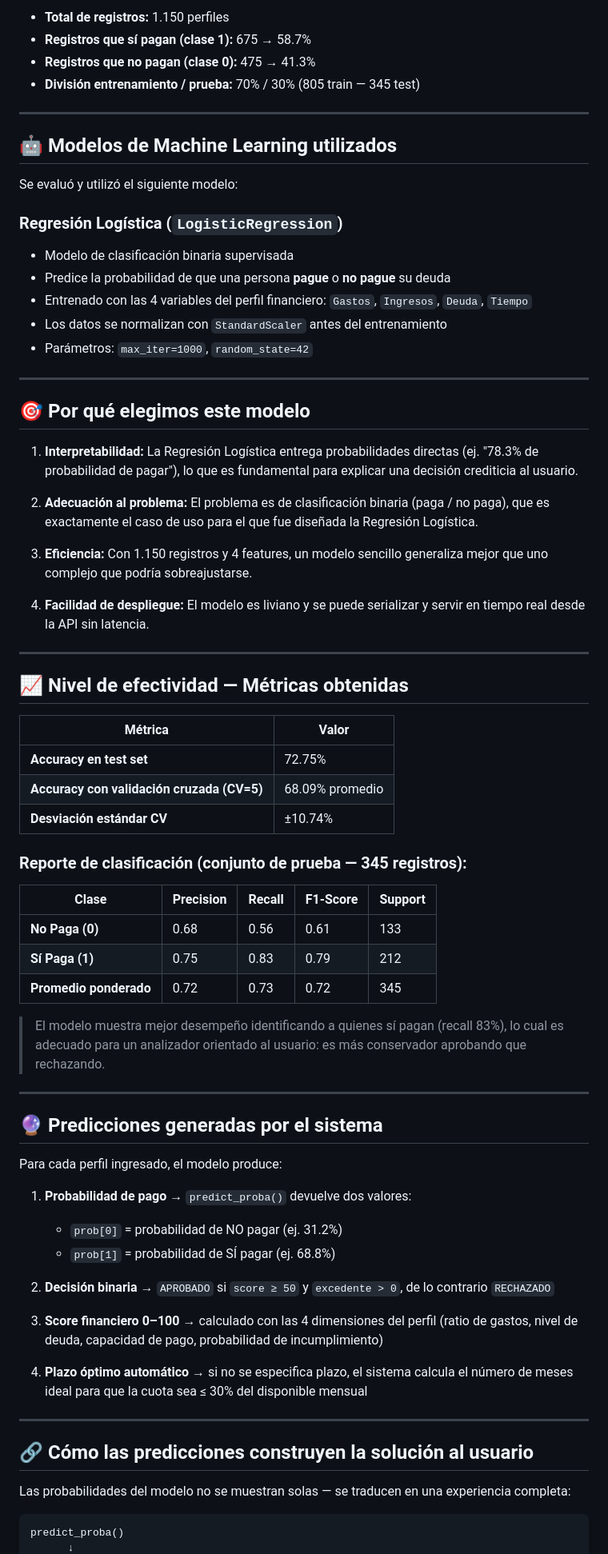
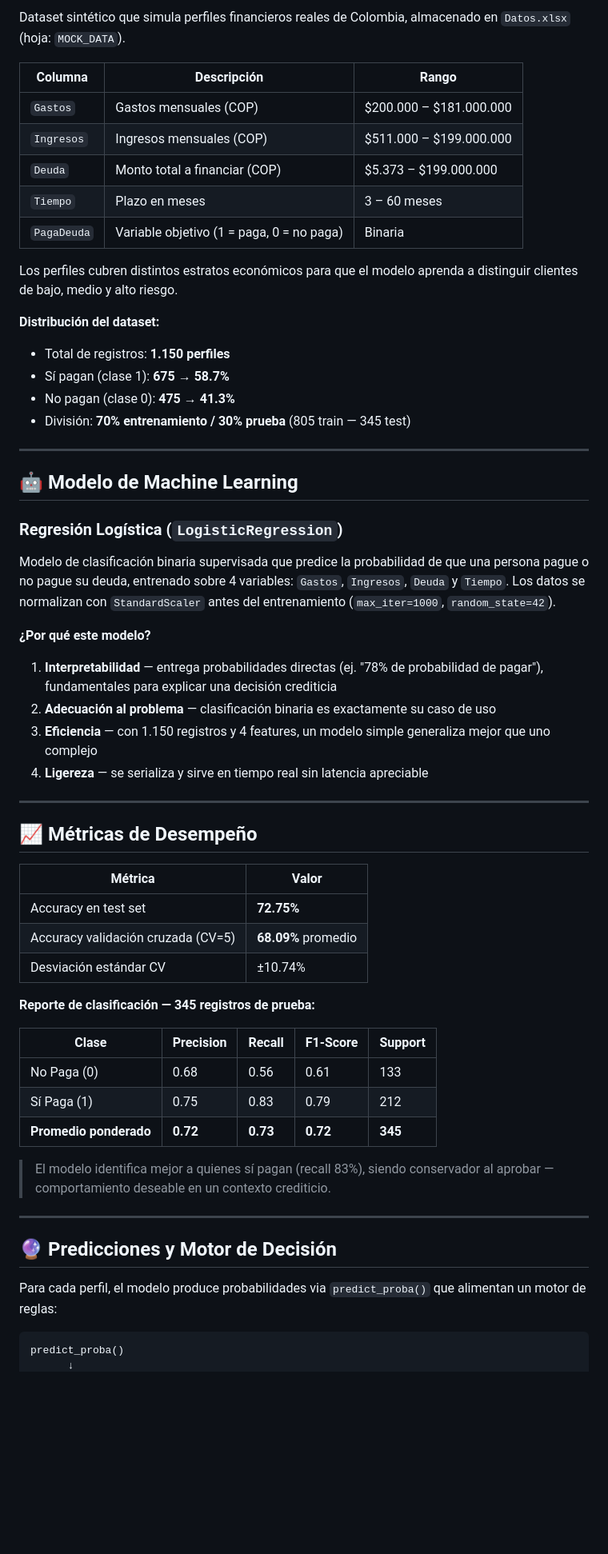
Before and after one commit to Lau1051/crediscore-ml, a Markdown page: README.md, the part around one of its changes. Shown at 80% size. Drawn GitHub-style; blank space fills up the shorter version.

````diff
--- a/README.md
+++ b/README.md
@@ -57,75 +53,62 @@ Los perfiles cubren distintos estratos económicos y niveles de riesgo para que
 
-- **Total de registros:** 1.150 perfiles
-- **Registros que sí pagan (clase 1):** 675 → 58.7%
-- **Registros que no pagan (clase 0):** 475 → 41.3%
-- **División entrenamiento / prueba:** 70% / 30% (805 train — 345 test)
+Dataset sintético que simula perfiles financieros reales de Colombia, almacenado en `Datos.xlsx` (hoja: `MOCK_DATA`).
+
+| Columna | Descripción | Rango |
+|---|---|---|
+| `Gastos` | Gastos mensuales (COP) | $200.000 – $181.000.000 |
+| `Ingresos` | Ingresos mensuales (COP) | $511.000 – $199.000.000 |
+| `Deuda` | Monto total a financiar (COP) | $5.373 – $199.000.000 |
+| `Tiempo` | Plazo en meses | 3 – 60 meses |
+| `PagaDeuda` | Variable objetivo (1 = paga, 0 = no paga) | Binaria |
+
+Los perfiles cubren distintos estratos económicos para que el modelo aprenda a distinguir clientes de bajo, medio y alto riesgo.
+
+**Distribución del dataset:**
+- Total de registros: **1.150 perfiles**
+- Sí pagan (clase 1): **675 → 58.7%**
+- No pagan (clase 0): **475 → 41.3%**
+- División: **70% entrenamiento / 30% prueba** (805 train — 345 test)
 
 ---
 
-## 🤖 Modelos de Machine Learning utilizados
-
-Se evaluó y utilizó el siguiente modelo:
+## 🤖 Modelo de Machine Learning
 
 ### Regresión Logística (`LogisticRegression`)
-- Modelo de clasificación binaria supervisada
-- Predice la probabilidad de que una persona **pague** o **no pague** su deuda
-- Entrenado con las 4 variables del perfil financiero: `Gastos`, `Ingresos`, `Deuda`, `Tiempo`
-- Los datos se normalizan con `StandardScaler` antes del entrenamiento
-- Parámetros: `max_iter=1000`, `random_state=42`
+
+Modelo de clasificación binaria supervisada que predice la probabilidad de que una persona pague o no pague su deuda, entrenado sobre 4 variables: `Gastos`, `Ingresos`, `Deuda` y `Tiempo`. Los datos se normalizan con `StandardScaler` antes del entrenamiento (`max_iter=1000`, `random_state=42`).
+
+**¿Por qué este modelo?**
+
+1. **Interpretabilidad** — entrega probabilidades directas (ej. "78% de probabilidad de pagar"), fundamentales para explicar una decisión crediticia
+2. **Adecuación al problema** — clasificación binaria es exactamente su caso de uso
+3. **Eficiencia** — con 1.150 registros y 4 features, un modelo simple generaliza mejor que uno complejo
+4. **Ligereza** — se serializa y sirve en tiempo real sin latencia apreciable
 
 ---
 
-## 🎯 Por qué elegimos este modelo
+## 📈 Métricas de Desempeño
 
-1. **Interpretabilidad:** La Regresión Logística entrega probabilidades directas (ej. "78.3% de probabilidad de pagar"), lo que es fundamental para explicar una decisión crediticia al usuario.
+| Métrica | Valor |
+|---|---|
+| Accuracy en test set | **72.75%** |
+| Accuracy validación cruzada (CV=5) | **68.09%** promedio |
+| Desviación estándar CV | ±10.74% |
 
-2. **Adecuación al problema:** El problema es de clasificación binaria (paga / no paga), que es exactamente el caso de uso para el que fue diseñada la Regresión Logística.
+**Reporte de clasificación — 345 registros de prueba:**
 
-3. **Eficiencia:** Con 1.150 registros y 4 features, un modelo sencillo generaliza mejor que uno complejo que podría sobreajustarse.
+| Clase | Precision | Recall | F1-Score | Support |
+|---|---|---|---|---|
+| No Paga (0) | 0.68 | 0.56 | 0.61 | 133 |
+| Sí Paga (1) | 0.75 | 0.83 | 0.79 | 212 |
+| **Promedio ponderado** | **0.72** | **0.73** | **0.72** | **345** |
 
-4. **Facilidad de despliegue:** El modelo es liviano y se puede serializar y servir en tiempo real desde la API sin latencia.
+> El modelo identifica mejor a quienes sí pagan (recall 83%), siendo conservador al aprobar — comportamiento deseable en un contexto crediticio.
 
 ---
 
-## 📈 Nivel de efectividad — Métricas obtenidas
+## 🔮 Predicciones y Motor de Decisión
 
-| Métrica | Valor |
-|---|---|
-| **Accuracy en test set** | 72.75% |
-| **Accuracy con validación cruzada (CV=5)** | 68.09% promedio |
-| **Desviación estándar CV** | ±10.74% |
-
-### Reporte de clasificación (conjunto de prueba — 345 registros):
-
-| Clase | Precision | Recall | F1-Score | Support |
-|---|---|---|---|---|
-| **No Paga (0)** | 0.68 | 0.56 | 0.61 | 133 |
-| **Sí Paga (1)** | 0.75 | 0.83 | 0.79 | 212 |
-| **Promedio ponderado** | 0.72 | 0.73 | 0.72 | 345 |
-
-> El modelo muestra mejor desempeño identificando a quienes sí pagan (recall 83%), lo cual es adecuado para un analizador orientado al usuario: es más conservador aprobando que rechazando.
-
----
-
-## 🔮 Predicciones generadas por el sistema
-
-Para cada perfil ingresado, el modelo produce:
-
-1. **Probabilidad de pago** → `predict_proba()` devuelve dos valores:
-   - `prob[0]` = probabilidad de NO pagar (ej. 31.2%)
-   - `prob[1]` = probabilidad de SÍ pagar (ej. 68.8%)
-
-2. **Decisión binaria** → `APROBADO` si `score ≥ 50` y `excedente > 0`, de lo contrario `RECHAZADO`
-
-3. **Score financiero 0–100** → calculado con las 4 dimensiones del perfil (ratio de gastos, nivel de deuda, capacidad de pago, probabilidad de incumplimiento)
-
-4. **Plazo óptimo automático** → si no se especifica plazo, el sistema calcula el número de meses ideal para que la cuota sea ≤ 30% del disponible mensual
-
----
-
-## 🔗 Cómo las predicciones construyen la solución al usuario
-
-Las probabilidades del modelo no se muestran solas — se traducen en una experiencia completa:
+Para cada perfil, el modelo produce probabilidades via `predict_proba()` que alimentan un motor de reglas:
 
 ```
 predict_proba()
````
Also changed, not shown: other parts of README.md (+131 -120 lines).
